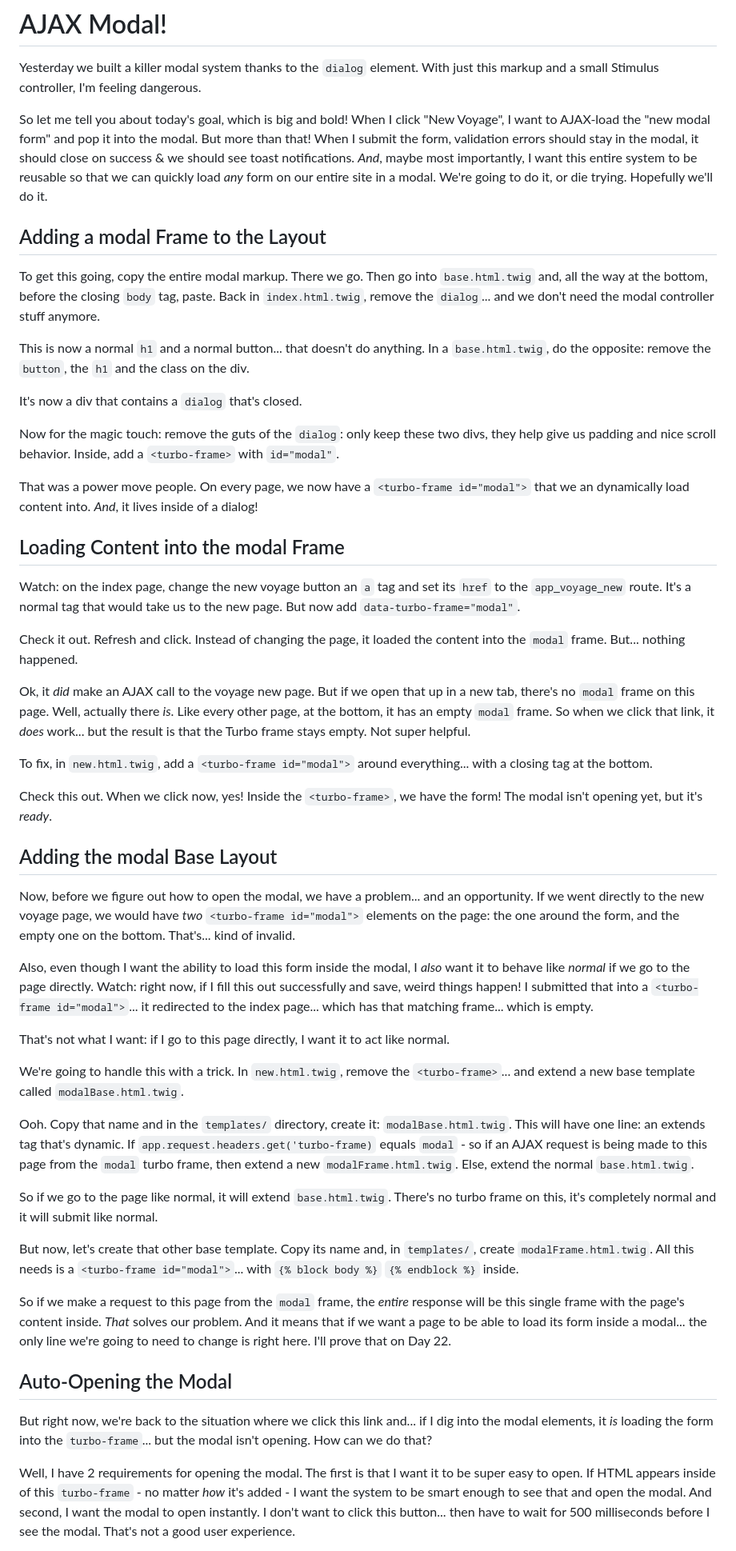
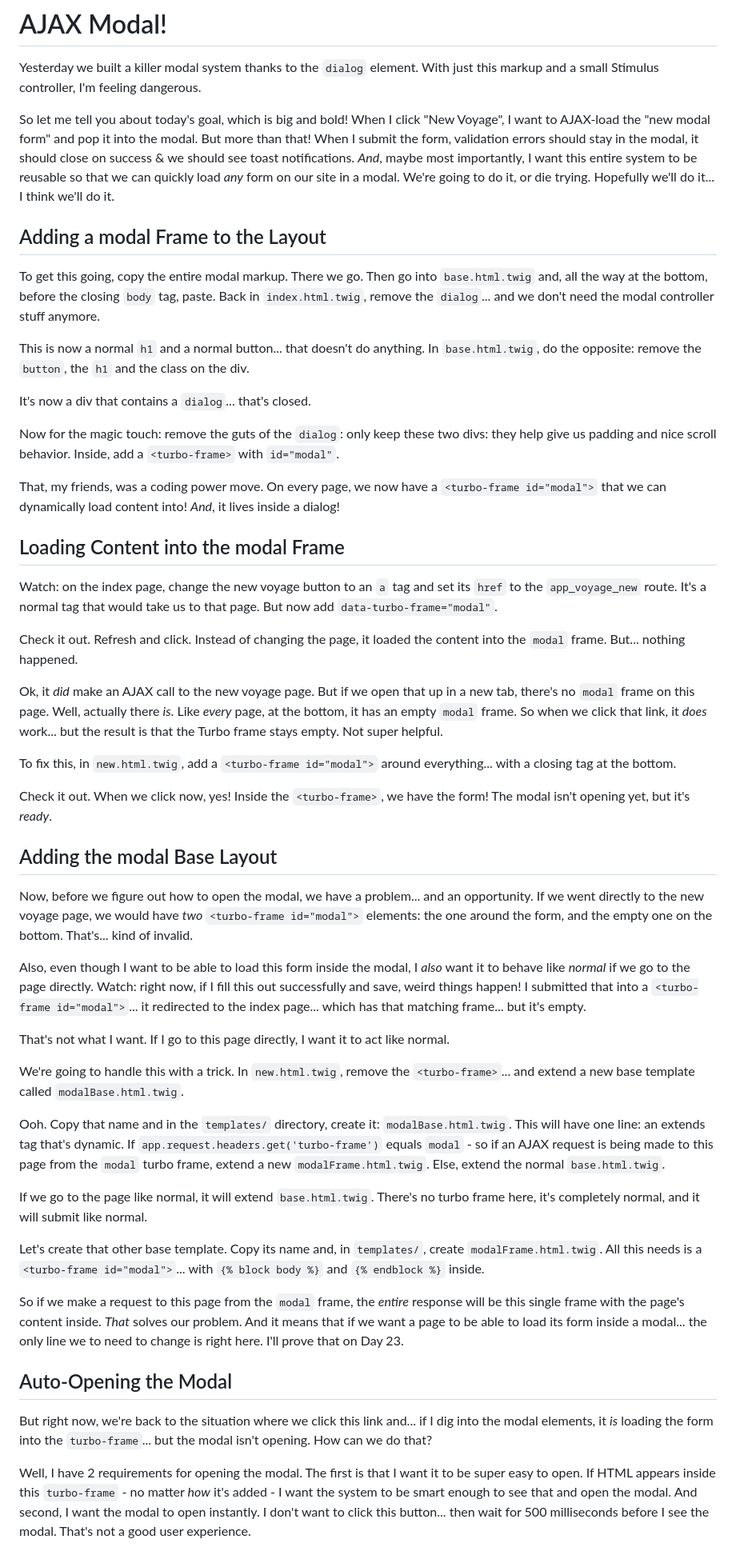
Before and after one commit to SymfonyCasts/30-days-last, a Markdown page: sfcasts/modal.md, the part around one of its changes. Shown at 80% size. Rendered like a GitHub page.

```diff
--- a/sfcasts/modal.md
+++ b/sfcasts/modal.md
@@ -8,8 +8,8 @@ So let me tell you about today's goal, which is big and bold! When I click
 But more than that! When I submit the form, validation errors should stay in the
 modal, it should close on success & we should see toast notifications. *And*,
 maybe most importantly, I want this entire system to be reusable so that we can
-quickly load *any* form on our entire site in a modal. We're going to do it, or
-die trying. Hopefully we'll do it.
+quickly load *any* form on our site in a modal. We're going to do it, or
+die trying. Hopefully we'll do it... I think we'll do it.
 
 ## Adding a modal Frame to the Layout
 
@@ -18,76 +18,77 @@ To get this going, copy the entire modal markup. There we go. Then go into
 paste. Back in `index.html.twig`, remove the `dialog`... and we don't need the modal
 controller stuff anymore.
 
-This is now a normal `h1` and a normal button... that doesn't do anything. In a
+This is now a normal `h1` and a normal button... that doesn't do anything. In
 `base.html.twig`, do the opposite: remove the `button`, the `h1` and the class on
 the div.
 
-It's now a div that contains a `dialog` that's closed.
+It's now a div that contains a `dialog`... that's closed.
 
 Now for the magic touch: remove the guts of the `dialog`: only keep these two
-divs, they help give us padding and nice scroll behavior. Inside, add a
+divs: they help give us padding and nice scroll behavior. Inside, add a
 `<turbo-frame>` with `id="modal"`.
 
-That was a power move people. On every page, we now have a `<turbo-frame id="modal">`
-that we an dynamically load content into. *And*, it lives inside of a dialog!
+That, my friends, was a coding power move. On every page, we now have a
+`<turbo-frame id="modal">` that we can dynamically load content into! *And*,
+it lives inside a dialog!
 
 ## Loading Content into the modal Frame
 
-Watch: on the index page, change the new voyage button an `a` tag and set its
-`href` to the  `app_voyage_new` route. It's a normal tag that would take us to the
-new page. But now add `data-turbo-frame="modal"`.
+Watch: on the index page, change the new voyage button to an `a` tag and set its
+`href` to the  `app_voyage_new` route. It's a normal tag that would take us to that
+page. But now add `data-turbo-frame="modal"`.
 
 Check it out. Refresh and click. Instead of changing the page, it loaded the
 content into the `modal` frame. But... nothing happened.
 
-Ok, it *did* make an AJAX call to the voyage new page. But if we open that up
+Ok, it *did* make an AJAX call to the new voyage page. But if we open that up
 in a new tab, there's no `modal` frame on this page. Well, actually there *is*.
-Like every other page, at the bottom, it has an empty `modal` frame. So when
+Like *every* page, at the bottom, it has an empty `modal` frame. So when
 we click that link, it *does* work... but the result is that the Turbo frame stays
 empty. Not super helpful.
 
-To fix, in `new.html.twig`, add a `<turbo-frame id="modal">` around everything...
+To fix this, in `new.html.twig`, add a `<turbo-frame id="modal">` around everything...
 with a closing tag at the bottom.
 
-Check this out. When we click now, yes! Inside the `<turbo-frame>`, we have the
+Check it out. When we click now, yes! Inside the `<turbo-frame>`, we have the
 form! The modal isn't opening yet, but it's *ready*.
 
 ## Adding the modal Base Layout
 
 Now, before we figure out how to open the modal, we have a problem... and an
 opportunity. If we went directly to the new voyage page, we would have *two*
-`<turbo-frame id="modal">` elements on the page: the one around the form, and the
+`<turbo-frame id="modal">` elements: the one around the form, and the
 empty one on the bottom. That's... kind of invalid.
 
-Also, even though I want the ability to load this form inside the modal, I *also*
+Also, even though I want to be able to load this form inside the modal, I *also*
 want it to behave like *normal* if we go to the page directly. Watch: right now,
 if I fill this out successfully and save, weird things happen! I submitted that into
 a `<turbo-frame id="modal">`... it redirected to the index page... which has that
-matching frame... which is empty.
+matching frame... but it's empty.
 
-That's not what I want: if I go to this page directly, I want it to act like normal.
+That's not what I want. If I go to this page directly, I want it to act like normal.
 
 We're going to handle this with a trick. In `new.html.twig`, remove the `<turbo-frame>`...
 and extend a new base template called `modalBase.html.twig`.
 
 Ooh. Copy that name and in the `templates/` directory, create it: `modalBase.html.twig`.
 This will have one line: an extends tag that's dynamic. If
-`app.request.headers.get('turbo-frame)` equals `modal` - so if an AJAX request is
-being made to this page from the `modal` turbo frame, then extend a new
+`app.request.headers.get('turbo-frame')` equals `modal` - so if an AJAX request is
+being made to this page from the `modal` turbo frame, extend a new
 `modalFrame.html.twig`. Else, extend the normal `base.html.twig`.
 
-So if we go to the page like normal, it will extend `base.html.twig`. There's
-no turbo frame on this, it's completely normal and it will submit like normal.
+If we go to the page like normal, it will extend `base.html.twig`. There's
+no turbo frame here, it's completely normal, and it will submit like normal.
 
-But now, let's create that other base template. Copy its name and, in `templates/`,
+Let's create that other base template. Copy its name and, in `templates/`,
 create `modalFrame.html.twig`. All this needs is a `<turbo-frame id="modal">`...
-with `{% block body %}` `{% endblock %}` inside.
+with `{% block body %}` and `{% endblock %}` inside.
 
 So if we make a request to this page from the `modal` frame, the *entire* response
 will be this single frame with the page's content inside.
 *That* solves our problem. And it means that if we want a page to be able to load
-its form inside a modal... the only line we're going to need to change is right here.
-I'll prove that on Day 22.
+its form inside a modal... the only line we to need to change is right here.
+I'll prove that on Day 23.
 
 ## Auto-Opening the Modal
 
@@ -96,9 +97,9 @@ dig into the modal elements, it *is* loading the form into the `turbo-frame`...
 but the modal isn't opening. How can we do that?
 
 Well, I have 2 requirements for opening the modal. The first is that I want it
-to be super easy to open. If HTML appears inside of this `turbo-frame` - no matter
+to be super easy to open. If HTML appears inside this `turbo-frame` - no matter
 *how* it's added - I want the system to be smart enough to see that and open the
 modal. And second, I want the modal to open instantly. I don't want to click this
-button... then have to wait for 500 milliseconds before I see the modal. That's not
+button... then wait for 500 milliseconds before I see the modal. That's not
 a good user experience.
 
```
Also changed, not shown: other parts of sfcasts/modal.md (+11 -11 lines), sfcasts/modal-loading.md (+47 -49 lines).
